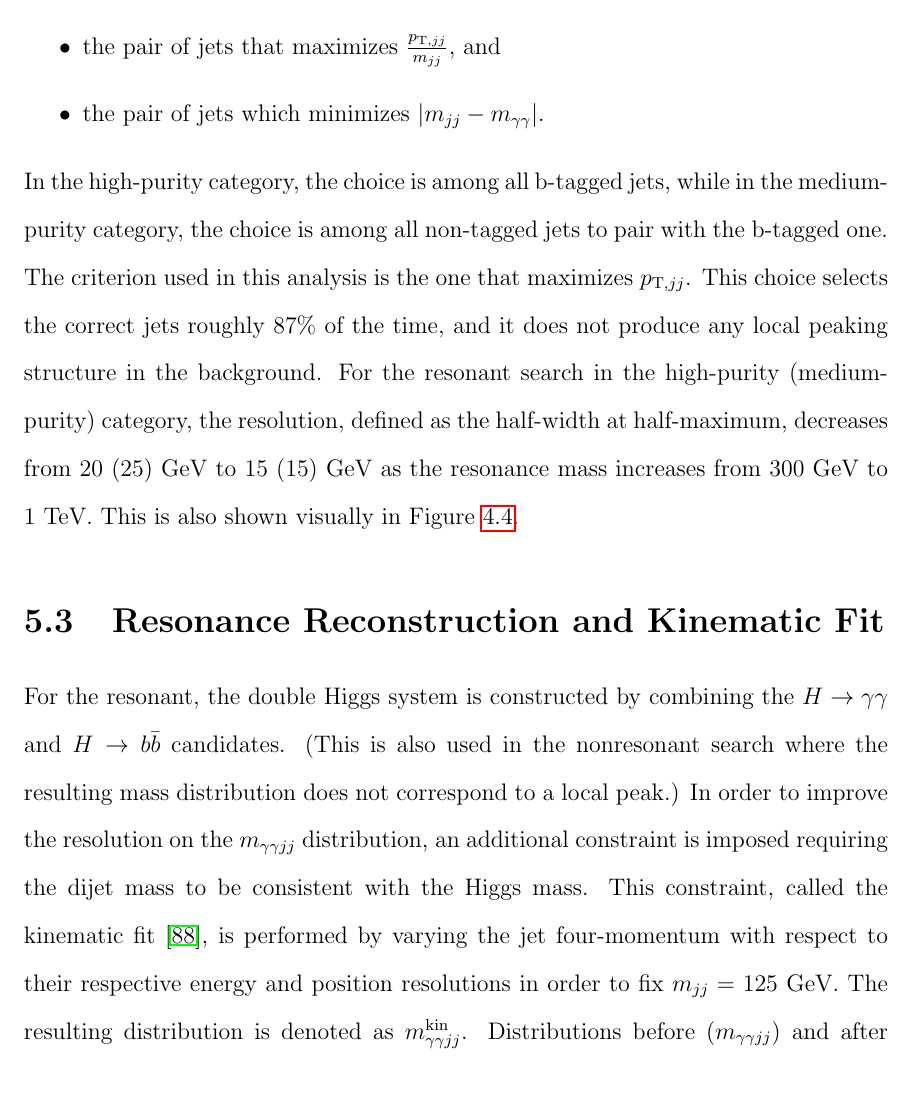
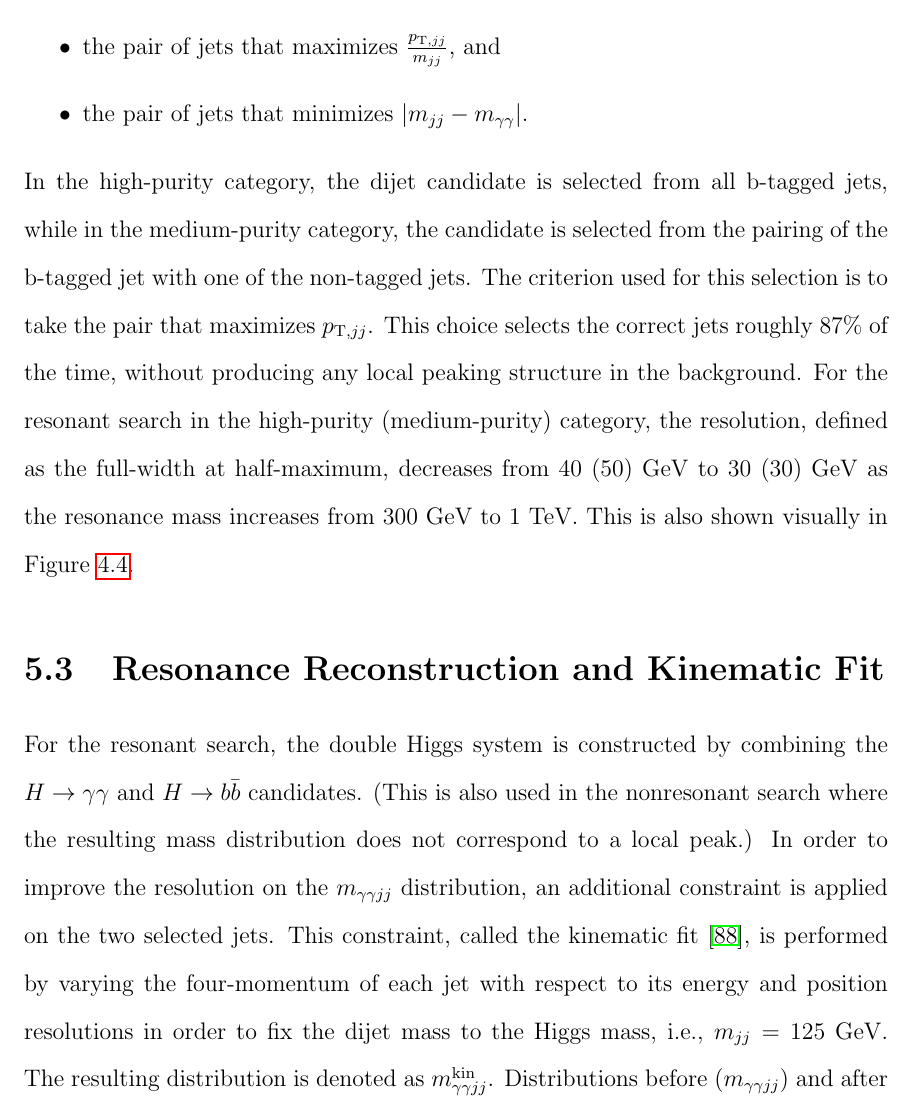
Before and after one commit to hardenbr/thesis, a LaTeX thesis (thesis.tex, which reads tex/chapter-selection.tex): part of page 85 of 120 before the commit and part of page 85 of 119 after it, cut so that both start at the same text. Compiled offline with pdfLaTeX; a LaTeX package or settings file that is missing is left out.

Commit message:
Dan's comments

```diff
--- a/tex/chapter-selection.tex
+++ b/tex/chapter-selection.tex
@@ -55,28 +55,28 @@ In the case of choosing the jets for the dijet candidate, four choices were cons
 \item the two jets with the highest $p_{\rm T}$,
 \item the pair of jets that maximizes $p_{{\rm T},jj}$,
 \item the pair of jets that maximizes $\frac{p_{{\rm T},jj}}{\Mjj}$, and
-\item the pair of jets which minimizes $|\Mjj-\Mgg|$.
+\item the pair of jets that minimizes $|\Mjj-\Mgg|$.
 \end{itemize}
-In the high-purity category, the choice is among all b-tagged jets,
-while in the medium-purity category, the
-choice is among all non-tagged jets to pair with the b-tagged one.
-The criterion used in this analysis is the one that maximizes $p_{{\rm T},jj}$.
-This choice selects the correct jets roughly 87\% of the time, and it does not produce any local peaking
+In the high-purity category, the dijet candidate is selected from all b-tagged jets,
+while in the medium-purity category, the candidate is selected from the pairing of the b-tagged jet
+with one of the non-tagged jets.
+The criterion used for this selection is to take the pair that maximizes $p_{{\rm T},jj}$.
+This choice selects the correct jets roughly 87\% of the time, without producing any local peaking
 structure in the background. For the resonant search
-in the high-purity (medium-purity) category, the resolution, defined as the half-width at half-maximum,
-decreases from 20 (25) GeV to 15 (15) GeV as the resonance mass increases from 300 GeV to 1 TeV.
+in the high-purity (medium-purity) category, the resolution, defined as the full-width at half-maximum,
+decreases from 40 (50) GeV to 30 (30) GeV as the resonance mass increases from 300 GeV to 1 TeV.
 This is also shown visually in Figure~\ref{fig:mjj_onlyhiggs}.
 
 \section{Resonance Reconstruction and Kinematic Fit\label{sec:Xreconstruction}}
 
-For the resonant, the double Higgs system is constructed
+For the resonant search, the double Higgs system is constructed
 by combining the $\Hgg$ and $\Hbb$ candidates. (This is also used in the nonresonant search
 where the resulting mass distribution does not correspond to a local peak.)
-In order to improve the resolution on the $\Mggjj$ distribution, an additional constraint is imposed
-requiring the dijet mass to be consistent with the Higgs mass. This constraint, called the
-kinematic fit~\cite{Chatrchyan:2013yoa}, is performed by varying the jet four-momentum
-with respect to their
-respective energy and position resolutions in order to fix $\Mjj = 125$~GeV.
+In order to improve the resolution on the $\Mggjj$ distribution, an additional constraint
+is applied on the two selected jets.
+This constraint, called the kinematic fit~\cite{Chatrchyan:2013yoa},
+is performed by varying the four-momentum of each jet with respect to its energy and position
+resolutions in order to fix the dijet mass to the Higgs mass, i.e., $\Mjj = 125$~GeV.
 The resulting distribution is denoted as $\Mggjjk$. Distributions before (\Mggjj) and after (\Mggjjk)
 the kinematic fit
 are shown in Figure~\ref{fig:mggjj_onlyhiggs} for the resonant signal and resonant backgrounds
```
Also changed, not shown: tex/chapter-selection.tex (18 more changed lines).
